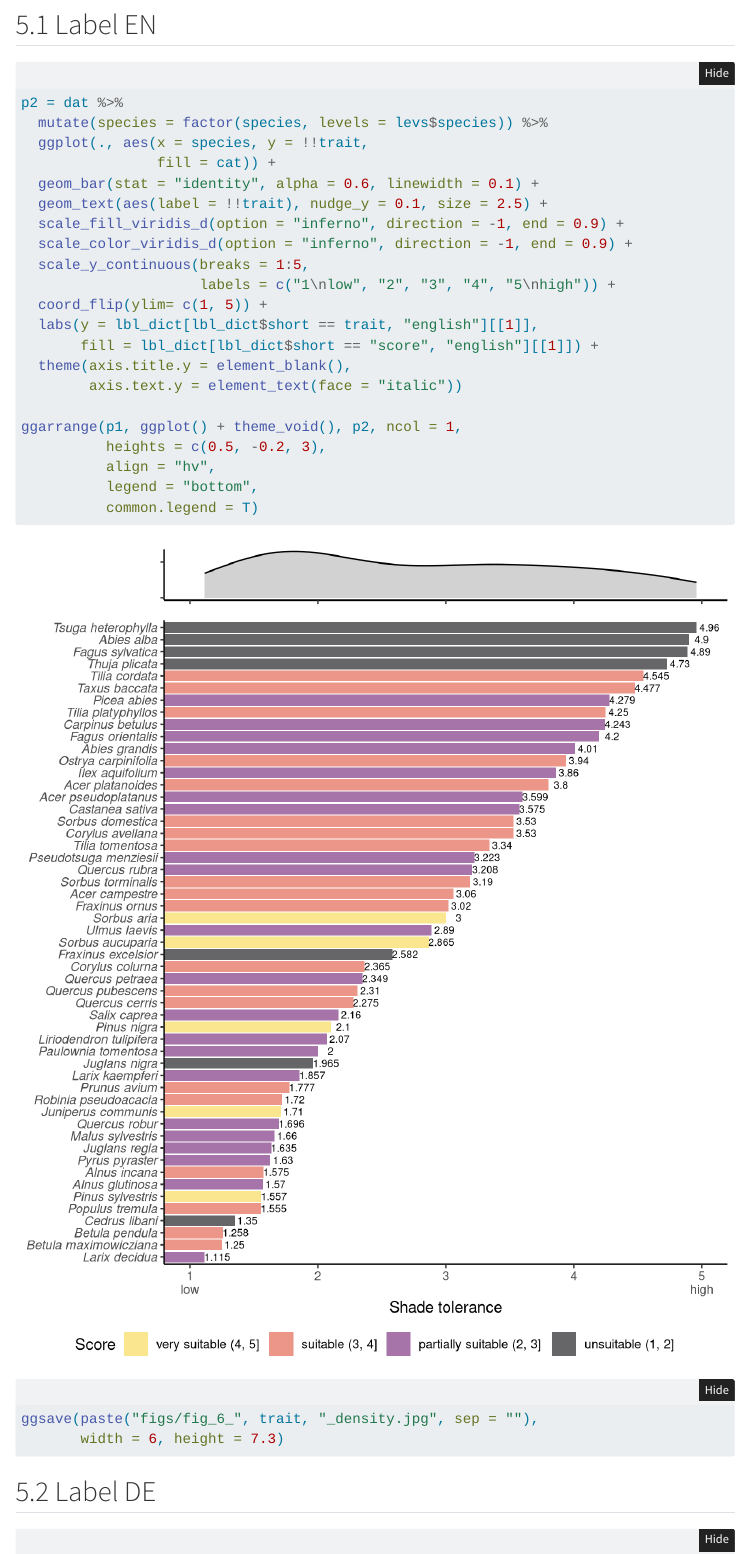
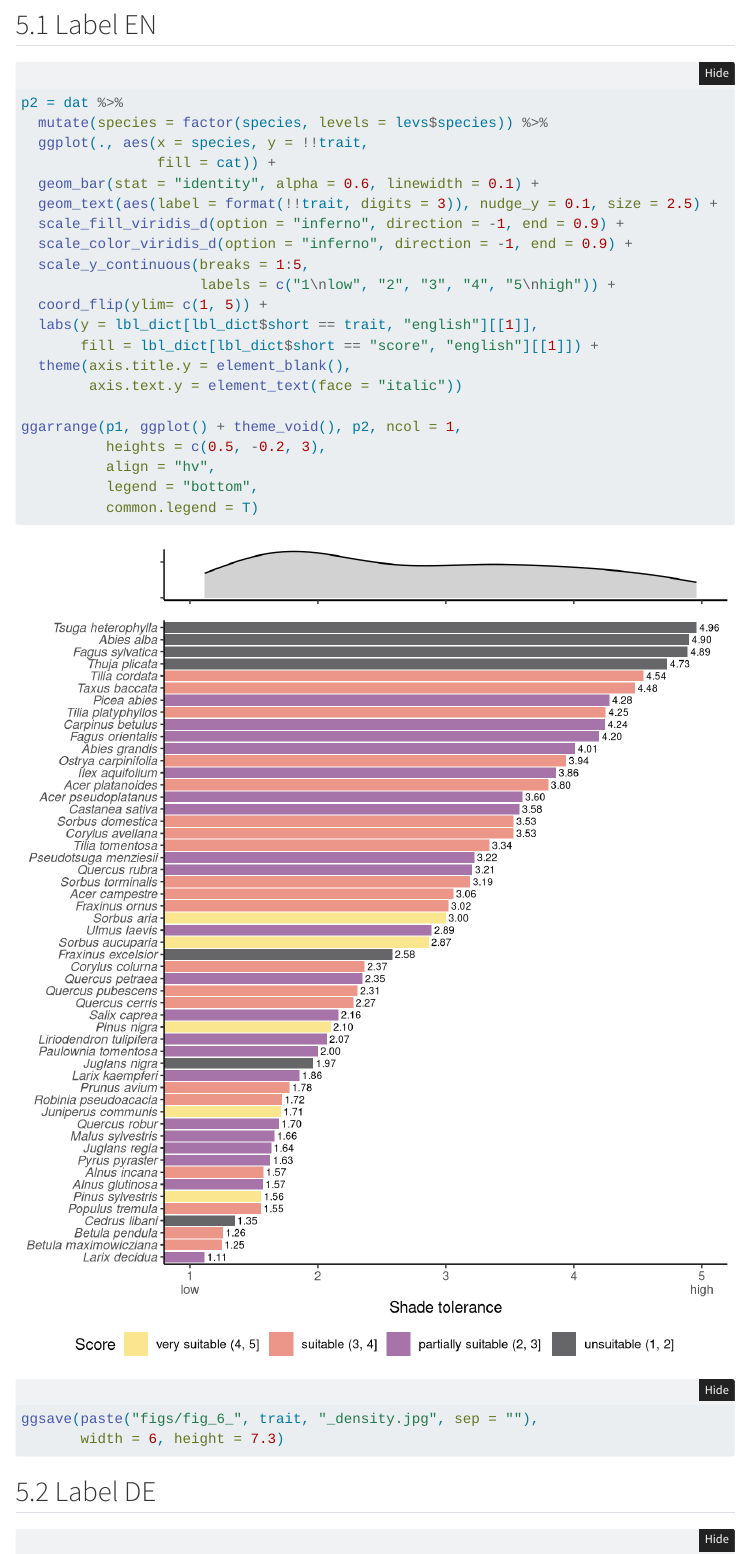
Before and after one commit to mcwimm/thom_etal_species_suitability, a Quarto document (analysis.qmd): the page in a window 1100 px wide, from 10380 px down. Rendered offline with R 4.5, knitr and Pandoc in place of Quarto, with nearby package versions; folded parts are opened; code that draws random numbers runs with fixed seeds of ours; menus at the side of the page are left out.

Commit message:
unify digits fig. 6

```diff
--- a/analysis.qmd
+++ b/analysis.qmd
@@ -308,7 +308,7 @@ p2 = dat %>%
   ggplot(., aes(x = species, y = !!trait,
                 fill = cat)) +
   geom_bar(stat = "identity", alpha = 0.6, linewidth = 0.1) +
-  geom_text(aes(label = !!trait), nudge_y = 0.1, size = 2.5) +
+  geom_text(aes(label = format(!!trait, digits = 3)), nudge_y = 0.1, size = 2.5) +
   scale_fill_viridis_d(option = "inferno", direction = -1, end = 0.9) +
   scale_color_viridis_d(option = "inferno", direction = -1, end = 0.9) +
   scale_y_continuous(breaks = 1:5,
```
Also changed, not shown: analysis.html, figs/fig_6_shade_density.jpg, analysis.qmd (2 more changed lines), 1 other file.
